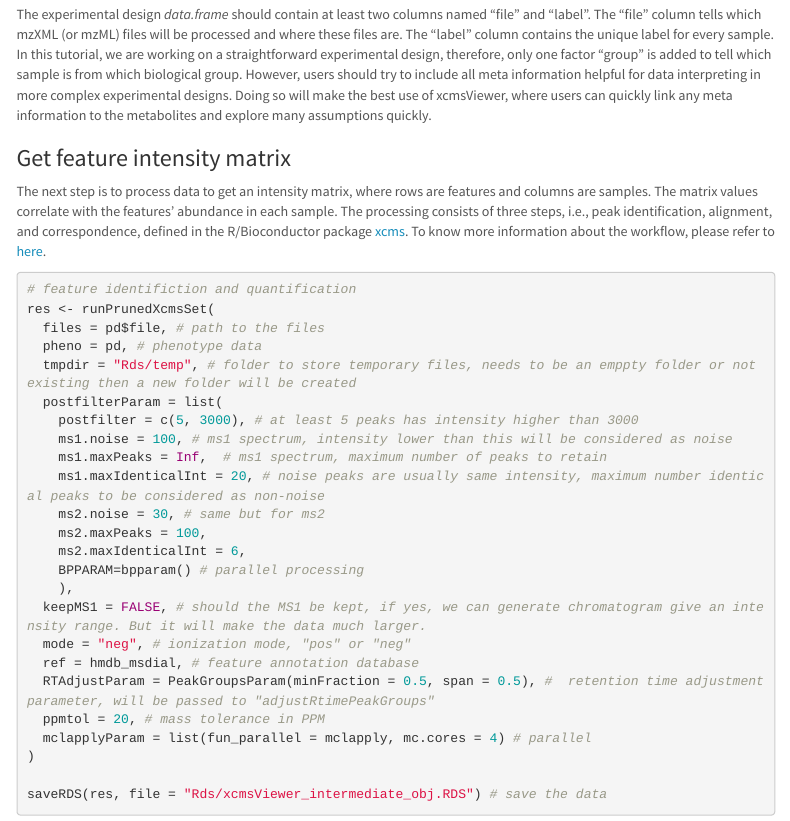
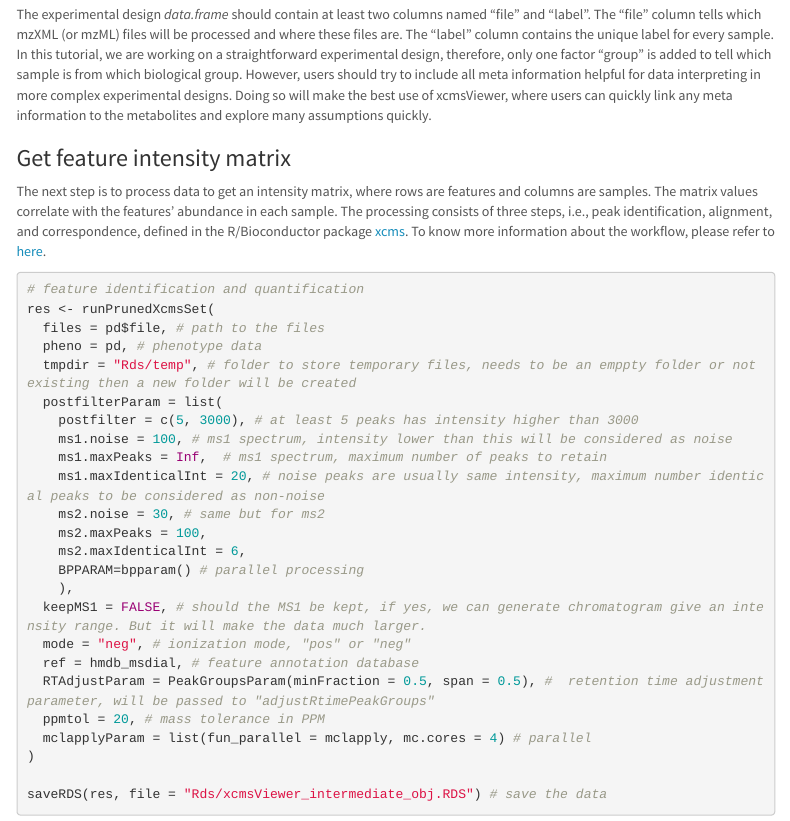
Before and after one commit to mengchen18/xcmsViewer, an R Markdown document (vignette/xcmsViewr_intro.Rmd): the page in a window 1100 px wide, from 6110 px down. Rendered offline with R 4.5, knitr and Pandoc, with nearby package versions; menus at the side of the page are left out.

Commit message:
fix typo

````diff
--- a/vignette/xcmsViewr_intro.Rmd
+++ b/vignette/xcmsViewr_intro.Rmd
@@ -265,7 +265,7 @@ The experimental design _data.frame_ should contain at least two columns named "
 The next step is to process data to get an intensity matrix, where rows are features and columns are samples. The matrix values correlate with the features' abundance in each sample. The processing consists of three steps, i.e., peak identification, alignment, and correspondence, defined in the R/Bioconductor package [xcms](https://www.bioconductor.org/packages/release/bioc/html/xcms.html). To know more information about the workflow, please refer to [here](https://www.bioconductor.org/packages/release/bioc/vignettes/xcms/inst/doc/xcms-lcms-ms.html).
 
 ```{r preprocessing, eval=FALSE}
-# feature identifiction and quantification
+# feature identification and quantification
 res <- runPrunedXcmsSet(
   files = pd$file, # path to the files
   pheno = pd, # phenotype data
````
Also changed, not shown: R/all_generics.R (+1 -1 lines).
